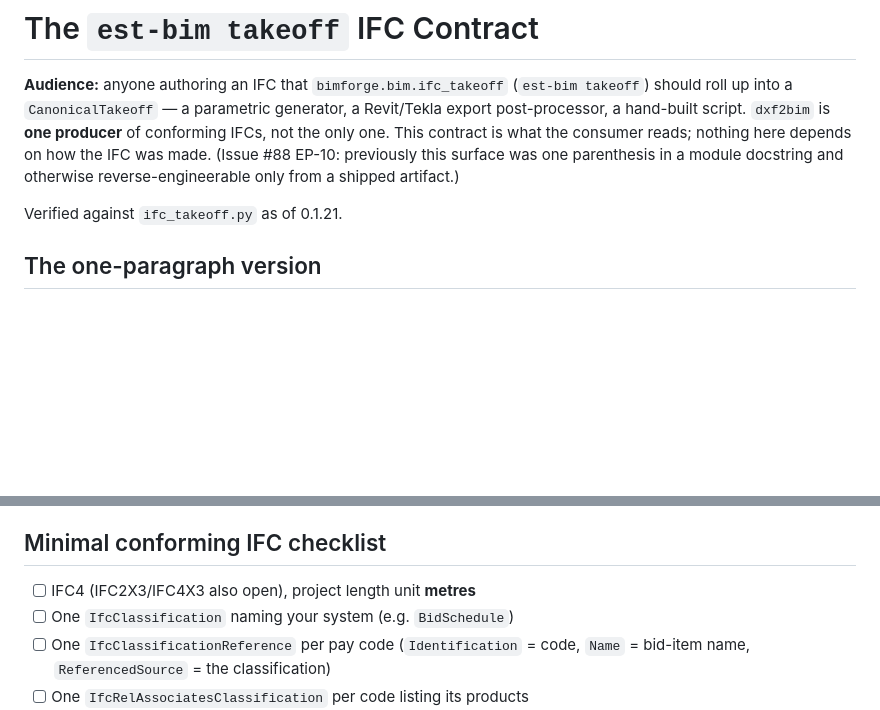
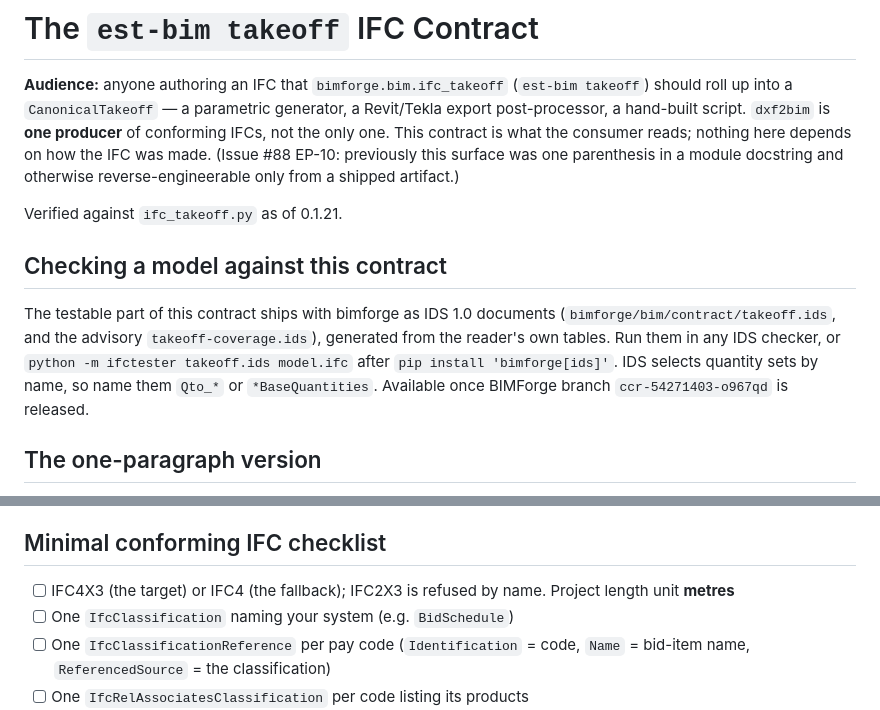
Before and after one commit to BrandonLewis/estimating-tools, a Markdown page: docs/ifc-takeoff-contract.md, 2 parts joined by grey strips. GitHub-like rendering; blank space fills up the shorter version.

```diff
--- a/docs/ifc-takeoff-contract.md
+++ b/docs/ifc-takeoff-contract.md
@@ -10,6 +10,16 @@ a module docstring and otherwise reverse-engineerable only from a shipped
 artifact.)
 
 Verified against `ifc_takeoff.py` as of 0.1.21.
+
+## Checking a model against this contract
+
+The testable part of this contract ships with bimforge as IDS 1.0
+documents (`bimforge/bim/contract/takeoff.ids`, and the advisory
+`takeoff-coverage.ids`), generated from the reader's own tables. Run them
+in any IDS checker, or `python -m ifctester takeoff.ids model.ifc` after
+`pip install 'bimforge[ids]'`. IDS selects quantity sets by name, so name
+them `Qto_*` or `*BaseQuantities`. Available once BIMForge branch
+`ccr-54271403-o967qd` is released.
 
 ## The one-paragraph version
 
@@ -160,7 +170,8 @@ takeoff-only convenience.
 
 ## Minimal conforming IFC checklist
 
-- [ ] IFC4 (IFC2X3/IFC4X3 also open), project length unit **metres**
+- [ ] IFC4X3 (the target) or IFC4 (the fallback); IFC2X3 is refused by
+      name. Project length unit **metres**
 - [ ] One `IfcClassification` naming your system (e.g. `BidSchedule`)
 - [ ] One `IfcClassificationReference` per pay code
       (`Identification` = code, `Name` = bid-item name,
```
Also changed, not shown: docs/ROADMAP.md (+11 -0 lines).
